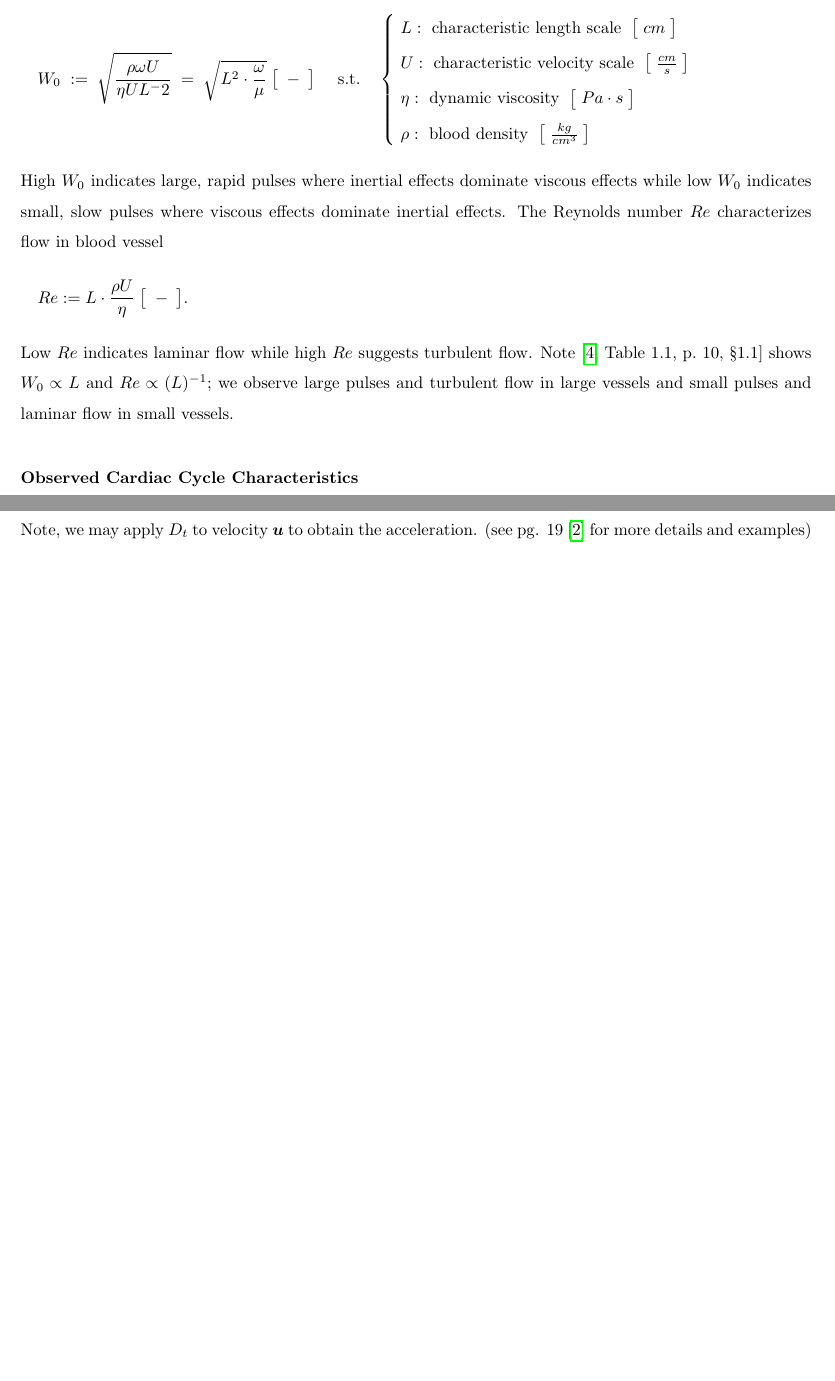
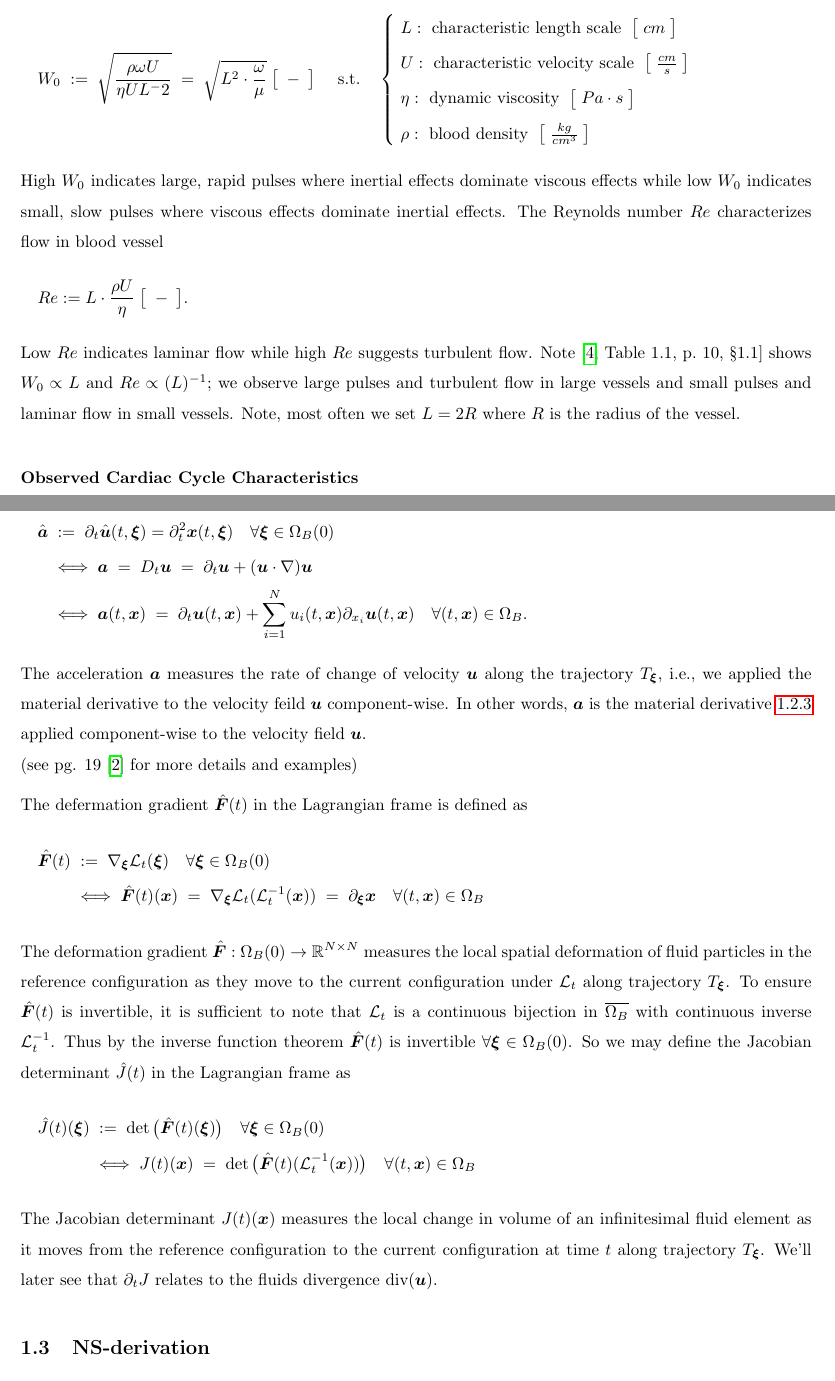
Before and after one commit to danphenderson/research, a LaTeX document (report/report.tex, which reads report/intro/continuum.tex, report/intro/physiology.tex, report/preamble.tex): two parts of pages 11 and 13 of 25 before the commit and two parts of pages 11 and 14 of 26 after it, joined at a grey line, cut so that both start at the same text, the shorter picture padded with empty space. Compiled offline with pdfLaTeX.

Commit message:
feat: introduced the deformation gradient and stuff

```diff
--- a/report/intro/continuum.tex
+++ b/report/intro/continuum.tex
@@ -95,8 +95,38 @@ The literature also r.t. $D_t$ as the \emph{substantial derivative}, \emph{advec
 
 \medskip
 
-Note, we may apply $D_t$ to velocity $\vu$ to obtain the acceleration. (see pg. 19 \cite{book2} for more details and examples)
+Now differentiating $\hat{\vu}$ w.r.t. $t$ yeilds the acceleration vector feild $\vahat$ in the Lagrangian frame
+\begin{flalign*}
+    \quad \vahat &\defined \pd_t \hat{\vu}(t, \vxi) = \pd_t^2 \vx(t, \vxi) \quad  \forallin{\vxi}{\OmgB(0)} &&\\
+        &\iff \va \equals D_t \vu \equals \partial_t \vu + (\vu \cdot \nabla) \vu &&\\
+        &\iff \va(t, \vx) \equals \pd_t \vu(t, \vx) + \sum_{i=1}^{N} u_i(t, \vx) \pd_{x_i} \vu(t, \vx) \quad \forallin{(t, \vx)}{\OmgB}. &&
+\end{flalign*}
+The acceleration $\va$ measures the rate of change of velocity $\vu$ along the trajectory $T_{\vxi}$, i.e.,
+we applied the material derivative to the velocity feild $\vu$ component-wise.
+In other words, $\va$ is the material derivative~\ref{def:material-derivative} applied component-wise to the velocity field $\vu$.
 
+(see pg. 19 \cite{book2} for more details and examples)
+
+\medskip
+
+The defermation gradient $\vFhat(t)$ in the Lagrangian frame is defined as
+\begin{flalign*}
+    \quad \vFhat(t) &\defined \nabla_{\vxi} \La_t(\vxi) \quad \forallin{\vxi}{\OmgB(0)} &&\\
+        &\iff \vFhat(t)(\vx) \equals \nabla_{\vxi} \La_t(\inv{\La_t}(\vx)) \equals \pd_{\vxi} \vx \quad \forallin{(t, \vx)}{\OmgB} &&
+\end{flalign*}
+The deformation gradient $\vFhat: \OmgB(0) \to \R^{N \times N}$ measures the local spatial deformation of fluid
+particles in the reference configuration as they move to the current configuration under $\La_t$ along trajectory $T_{\vxi}$.
+To ensure $\vFhat(t)$ is invertible, it is sufficient to note that $\La_t$ is a continuous bijection in $\OmgBBar$ with continuous inverse
+$\inv{\La_t}$. Thus by the inverse function theorem $\vFhat(t)$ is invertible $\forallin{\vxi}{\OmgB(0)}$. So we may define the Jacobian determinant $\hat{J}(t)$ in the Lagrangian frame as
+\begin{flalign*}
+    \quad \hat{J}(t)(\vxi) &\defined \det\big(\vFhat(t)(\vxi)\big) \quad \forallin{\vxi}{\OmgB(0)} &&\\
+        &\iff J(t)(\vx) \equals \det\big(\vFhat(t)(\inv{\La_t}(\vx))\big) \quad \forallin{(t, \vx)}{\OmgB} &&
+\end{flalign*}
+The Jacobian determinant $J(t)(\vx)$ measures the local change in volume of an infinitesimal fluid element
+as it moves from the reference configuration to the current configuration at time $t$ along trajectory $T_{\vxi}$.
+We'll later see that $\partial_t J$ relates to the fluids divergence $\Div(\vu)$.
+
+\medskip
 
 \subsection{NS-derivation}
 In the following derivations we let $N \equiv 3$ so that $\OmgBt \subset \R^3$. We assume blood fluid is
--- a/report/intro/physiology.tex
+++ b/report/intro/physiology.tex
@@ -43,7 +43,8 @@ Low $Re$ indicates laminar flow while high $Re$ suggests turbulent flow.
 Note \autocite[Table~1.1, p.~10, §1.1]{book1}
 shows $W_0 \propto L$ and $Re \propto (L)^{-1}$; we
 observe large pulses and turbulent flow in large vessels and small pulses
-and laminar flow in small vessels.
+and laminar flow in small vessels. Note, most often we set $L = 2R$ where $R$ is
+the radius of the vessel.
 \medskip
 
 \subsubsection*{Observed Cardiac Cycle Characteristics}
--- a/report/preamble.tex
+++ b/report/preamble.tex
@@ -186,7 +186,12 @@
 \newcommand{\vb}{\vct{b}}
 \newcommand{\vfb}{\vct{f_b}}
 \newcommand{\vf}{\vct{f}}
+\newcommand{\vF}{\vct{F}}
+\newcommand{\vFhat}{\hat{\vct{F}}}
 \newcommand{\vw}{\vct{w}}
+\newcommand{\va}{\vct{a}}
+\newcommand{\vahat}{\hat{\vct{a}}}
+\newcommand{\vuhat}{\hat{\vct{u}}}
 \newcommand{\vub}{\vct{u_b}}
 \newcommand{\ej}{\vct{e_j}}
 \newcommand{\eo}{\vct{e_1}}
```
Also changed, not shown: report/prelims/parameters-units.tex (+12 -12 lines), report/report.tex (+6 -6 lines), report/report.pdf, report/intro/continuum.tex (8 more changed lines), report/intro/physiology.tex (2 more changed lines).
